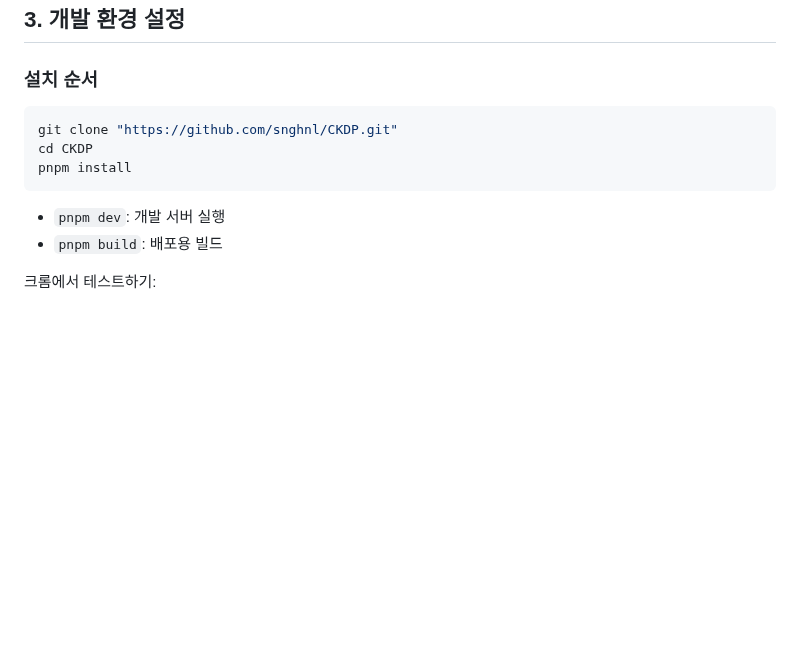
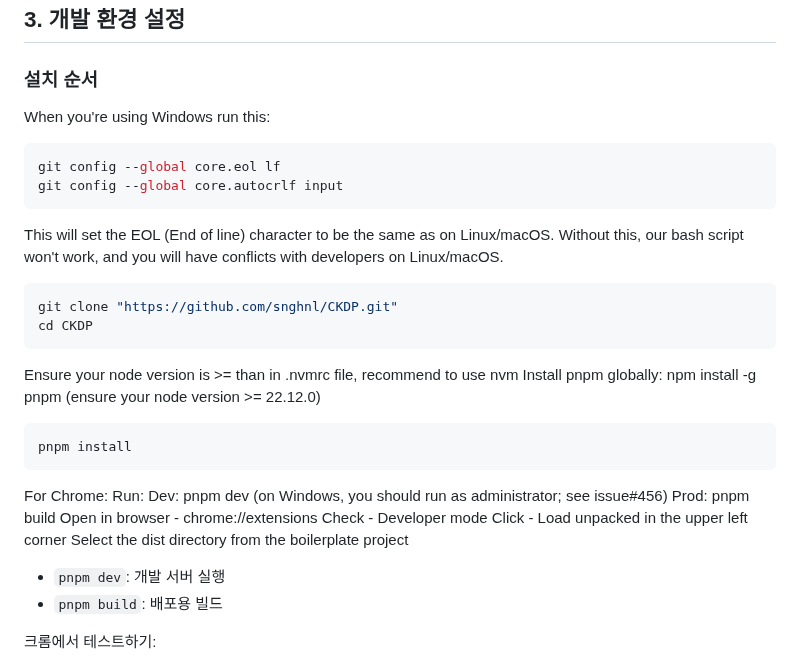
Before and after one commit to snghnl/CKDP, a Markdown page: README.md, the part around the change. Drawn GitHub-style; blank space fills up the shorter version.

Commit message:
chore: update README.md

````diff
--- a/README.md
+++ b/README.md
@@ -96,12 +96,36 @@ pages/
 ## 3. 개발 환경 설정
 
 ### 설치 순서
+When you're using Windows run this:
+```bash
+git config --global core.eol lf
+git config --global core.autocrlf input
+```
+This will set the EOL (End of line) character to be the same as on Linux/macOS. Without this, our bash script won't work, and you will have conflicts with developers on Linux/macOS.
 
 ```bash
 git clone "https://github.com/snghnl/CKDP.git"
 cd CKDP
+```
+
+Ensure your node version is >= than in .nvmrc file, recommend to use nvm
+Install pnpm globally: npm install -g pnpm (ensure your node version >= 22.12.0)
+
+```bash
 pnpm install
 ```
+
+
+For Chrome:
+Run:
+Dev: pnpm dev (on Windows, you should run as administrator; see issue#456)
+Prod: pnpm build
+Open in browser - chrome://extensions
+Check - Developer mode
+Click - Load unpacked in the upper left corner
+Select the dist directory from the boilerplate project
+
+
 
 * `pnpm dev`: 개발 서버 실행
 * `pnpm build`: 배포용 빌드
````
